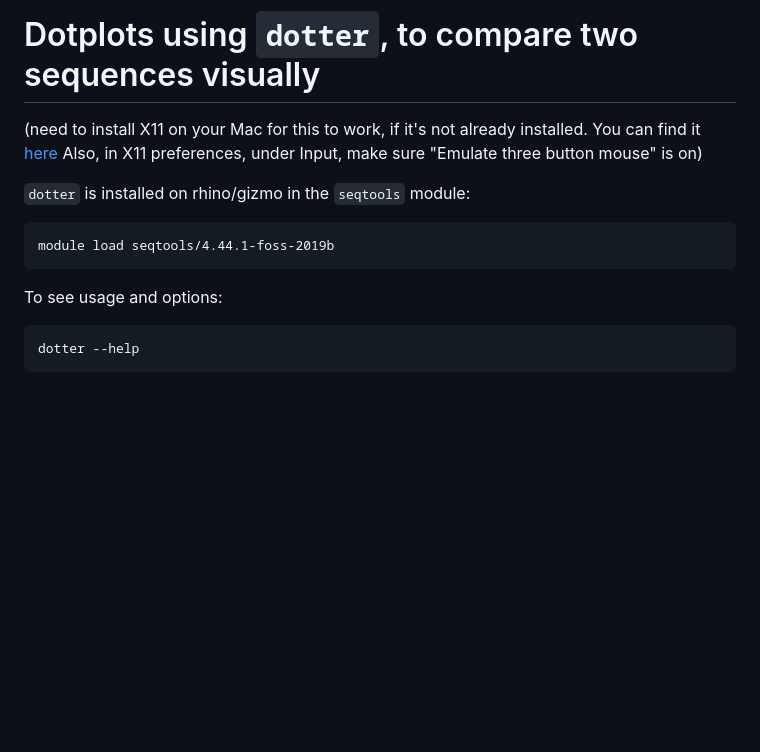
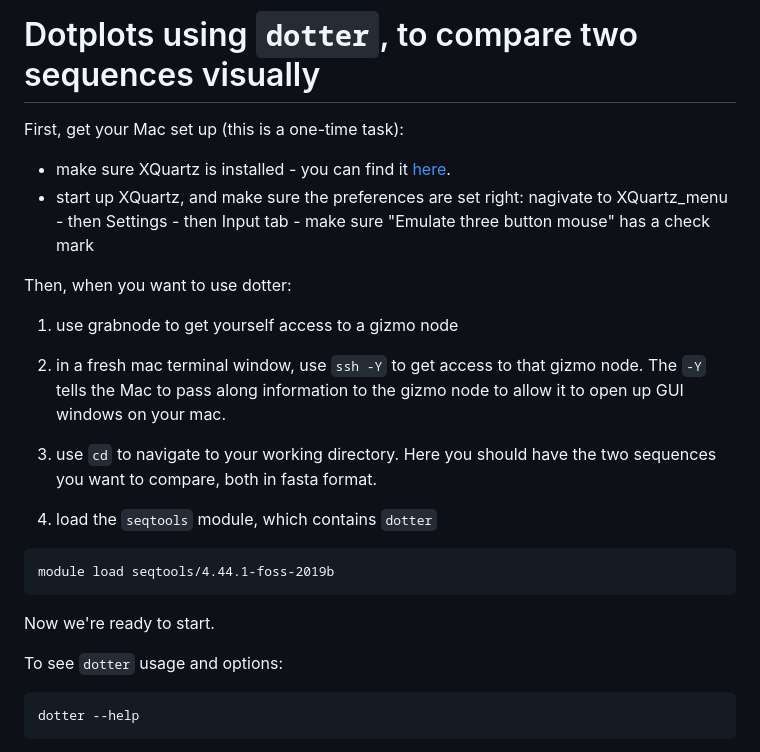
Before and after one commit to jayoung/MalikLab_bioinformaticsResources, a Markdown page: notes/bioinformatics_tools.md, the part around the change. Drawn GitHub-style; blank space fills up the shorter version.

Commit message:
update dotter notes

````diff
--- a/notes/bioinformatics_tools.md
+++ b/notes/bioinformatics_tools.md
@@ -596,14 +596,26 @@ LDhat (McVean et al 2002).  Ziheng Yang used this in a 2004 paper.  He also used
 
 # Dotplots using `dotter`, to compare two sequences visually
 
-(need to install X11 on your Mac for this to work, if it's not already installed. You can find it [here](https://www.xquartz.org/) Also, in X11 preferences, under Input, make sure "Emulate three button mouse" is on)
+First, get your Mac set up (this is a one-time task):
+- make sure XQuartz is installed - you can find it [here](https://www.xquartz.org/).
+- start up XQuartz, and make sure the preferences are set right: nagivate to XQuartz_menu - then Settings - then Input tab - make sure "Emulate three button mouse" has a check mark
 
-`dotter` is installed on rhino/gizmo in the `seqtools` module:
+Then, when you want to use dotter:
+
+1. use grabnode to get yourself access to a gizmo node
+
+2. in a fresh mac terminal window, use `ssh -Y` to get access to that gizmo node. The `-Y` tells the Mac to pass along information to the gizmo node to allow it to open up GUI windows on your mac.
+
+3. use `cd` to navigate to your working directory. Here you should have the two sequences you want to compare, both in fasta format.
+
+4. load the `seqtools` module, which contains `dotter`
 ```
 module load seqtools/4.44.1-foss-2019b
 ```
 
-To see usage and options:
+Now we're ready to start.
+
+To see `dotter` usage and options:
 ```
 dotter --help
 ```
````
